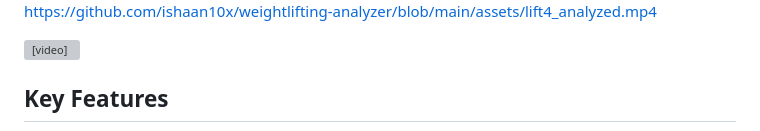
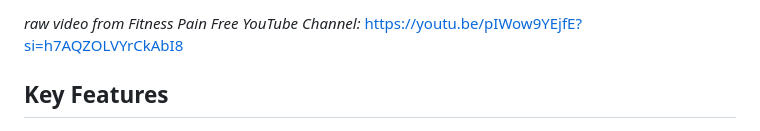
Before and after one commit to aryan-csc/soccer-analyzer, a Markdown page: README.md, the part around one of its changes. GitHub-like rendering; grey boxes are pictures that could not be loaded.

Commit message:
Revise demo section in README.md
Updated demo section with new video links and descriptions.

```diff
--- a/README.md
+++ b/README.md
@@ -16,7 +12,5 @@ The system tracks both the athlete and barbell, processes the raw coordinates th
 
-https://github.com/ishaan10x/weightlifting-analyzer/blob/main/assets/lift4_analyzed.mp4
-
-<video src="https://github.com/ishaan10x/weightlifting-analyzer/blob/main/assets/lift4_analyzed.mp4" width="320" height="240" controls></video>
+_raw video from Fitness Pain Free YouTube Channel:_ https://youtu.be/pIWow9YEjfE?si=h7AQZOLVYrCkAbI8
 
 ## Key Features
 
```
Also changed, not shown: other parts of README.md (+2 -6 lines).
